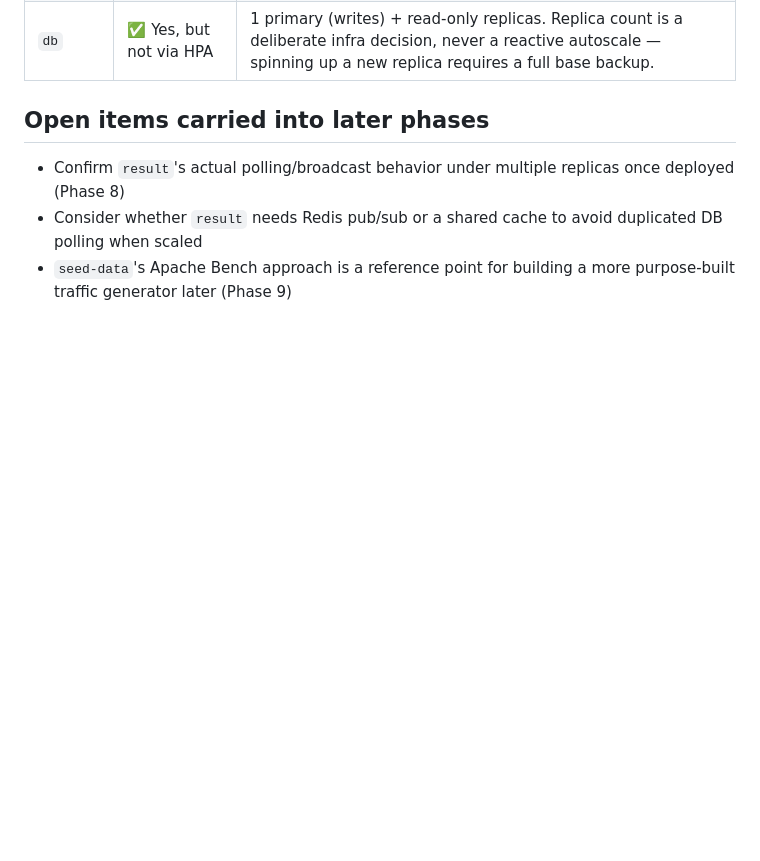
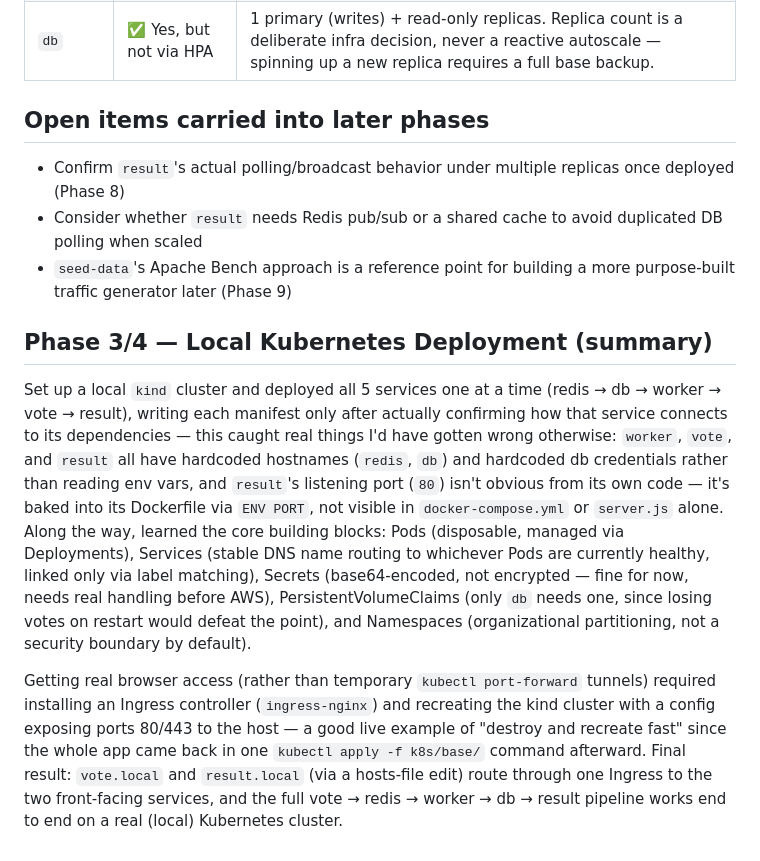
Before and after one commit to vkctl/voting-app-k8s, a Markdown page: docs/my-notes.md, the part around the change. Rendered like a GitHub page; blank space fills up the shorter version.

Commit message:
docs: update my notes to update current status

```diff
--- a/docs/my-notes.md
+++ b/docs/my-notes.md
@@ -41,3 +41,9 @@ vote (pushes to redis) → redis → worker (pops from redis, writes to db) →
 - Confirm `result`'s actual polling/broadcast behavior under multiple replicas once deployed (Phase 8)
 - Consider whether `result` needs Redis pub/sub or a shared cache to avoid duplicated DB polling when scaled
 - `seed-data`'s Apache Bench approach is a reference point for building a more purpose-built traffic generator later (Phase 9)
+
+## Phase 3/4 — Local Kubernetes Deployment (summary)
+
+Set up a local `kind` cluster and deployed all 5 services one at a time (redis → db → worker → vote → result), writing each manifest only after actually confirming how that service connects to its dependencies — this caught real things I'd have gotten wrong otherwise: `worker`, `vote`, and `result` all have hardcoded hostnames (`redis`, `db`) and hardcoded db credentials rather than reading env vars, and `result`'s listening port (`80`) isn't obvious from its own code — it's baked into its Dockerfile via `ENV PORT`, not visible in `docker-compose.yml` or `server.js` alone. Along the way, learned the core building blocks: Pods (disposable, managed via Deployments), Services (stable DNS name routing to whichever Pods are currently healthy, linked only via label matching), Secrets (base64-encoded, not encrypted — fine for now, needs real handling before AWS), PersistentVolumeClaims (only `db` needs one, since losing votes on restart would defeat the point), and Namespaces (organizational partitioning, not a security boundary by default).
+
+Getting real browser access (rather than temporary `kubectl port-forward` tunnels) required installing an Ingress controller (`ingress-nginx`) and recreating the kind cluster with a config exposing ports 80/443 to the host — a good live example of "destroy and recreate fast" since the whole app came back in one `kubectl apply -f k8s/base/` command afterward. Final result: `vote.local` and `result.local` (via a hosts-file edit) route through one Ingress to the two front-facing services, and the full vote → redis → worker → db → result pipeline works end to end on a real (local) Kubernetes cluster.
```
